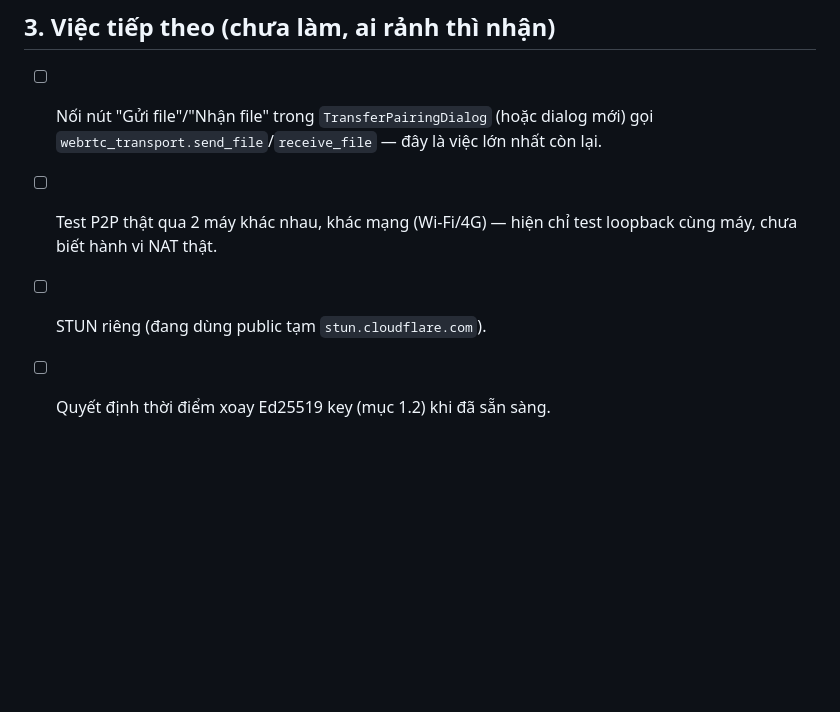
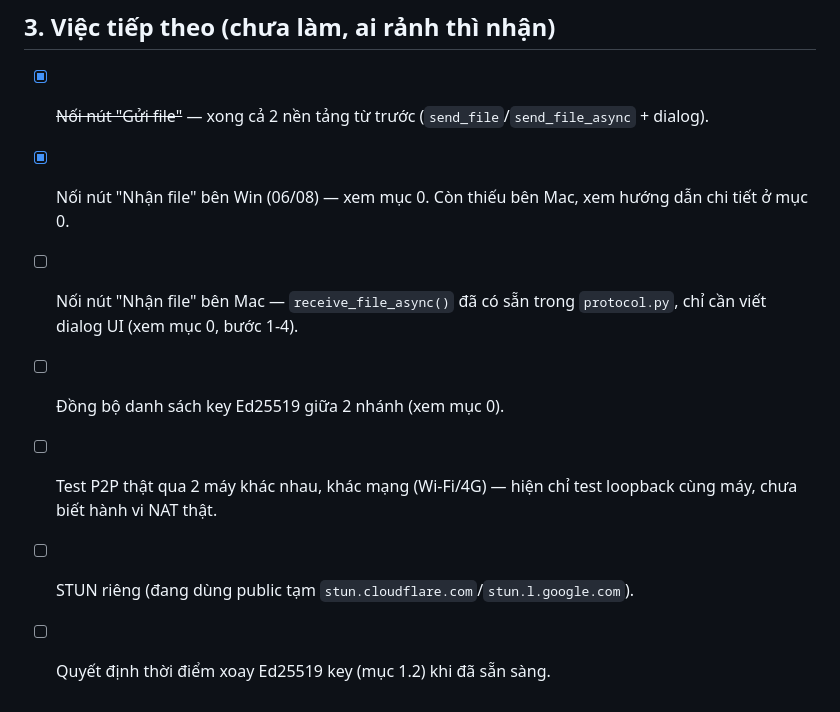
Before and after one commit to hieupt91/3T_Reader, a Markdown page: docs/HANDOFF_PHASE2_MULTIKEY_2026-08.md, the part around one of its changes. Drawn GitHub-style; blank space fills up the shorter version.

```diff
--- a/docs/HANDOFF_PHASE2_MULTIKEY_2026-08.md
+++ b/docs/HANDOFF_PHASE2_MULTIKEY_2026-08.md
@@ -44,7 +65,10 @@
 
 ## 3. Việc tiếp theo (chưa làm, ai rảnh thì nhận)
 
-- [ ] Nối nút "Gửi file"/"Nhận file" trong `TransferPairingDialog` (hoặc dialog mới) gọi `webrtc_transport.send_file`/`receive_file` — đây là việc lớn nhất còn lại.
+- [x] ~~Nối nút "Gửi file"~~ — xong cả 2 nền tảng từ trước (`send_file`/`send_file_async` + dialog).
+- [x] Nối nút "Nhận file" bên Win (06/08) — xem mục 0. Còn thiếu bên Mac, xem hướng dẫn chi tiết ở mục 0.
+- [ ] Nối nút "Nhận file" bên Mac — `receive_file_async()` đã có sẵn trong `protocol.py`, chỉ cần viết dialog UI (xem mục 0, bước 1-4).
+- [ ] Đồng bộ danh sách key Ed25519 giữa 2 nhánh (xem mục 0).
 - [ ] Test P2P thật qua 2 máy khác nhau, khác mạng (Wi-Fi/4G) — hiện chỉ test loopback cùng máy, chưa biết hành vi NAT thật.
-- [ ] STUN riêng (đang dùng public tạm `stun.cloudflare.com`).
+- [ ] STUN riêng (đang dùng public tạm `stun.cloudflare.com`/`stun.l.google.com`).
 - [ ] Quyết định thời điểm xoay Ed25519 key (mục 1.2) khi đã sẵn sàng.
```
Also changed, not shown: other parts of docs/HANDOFF_PHASE2_MULTIKEY_2026-08.md (+21 -0 lines).
